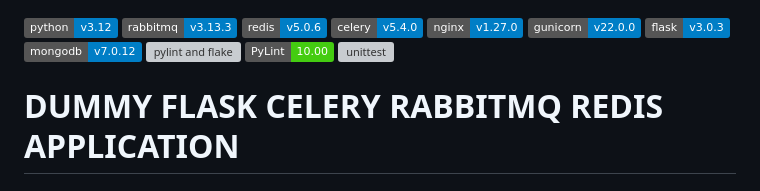
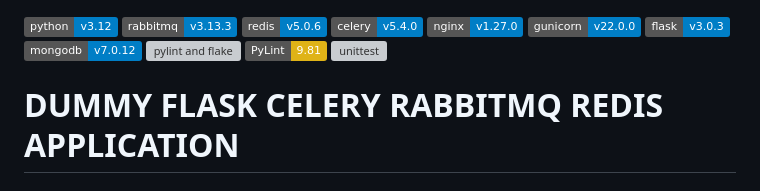
Before and after one commit to memphis-tools/dummy_flask_rabbitmq_celery, a Markdown page: README.md, the part around the change. Rendered like a GitHub page; badges without logos; grey boxes are pictures that could not be loaded.

Commit message:
Updated pylint badge

```diff
--- a/README.md
+++ b/README.md
@@ -7,7 +7,7 @@
 ![Screenshot](https://img.shields.io/badge/flask-v3.0.3-blue?logo=flask&logoColor=yellow)
 ![Screenshot](https://img.shields.io/badge/mongodb-v7.0.12-blue?logo=mongodb&logoColor=yellow)
 ![pylint and flake](https://github.com/memphis-tools/dummy_flask_rabbitmq_celery/actions/workflows/lint-flake.yml/badge.svg)
-![pylint](https://img.shields.io/badge/PyLint-10.00-brightgreen?logo=python&logoColor=white)
+![pylint](https://img.shields.io/badge/PyLint-9.81-yellow?logo=python&logoColor=white)
 ![unittest](https://github.com/memphis-tools/dummy_flask_rabbitmq_celery/actions/workflows/run_tests.yml/badge.svg)
 
 
```
